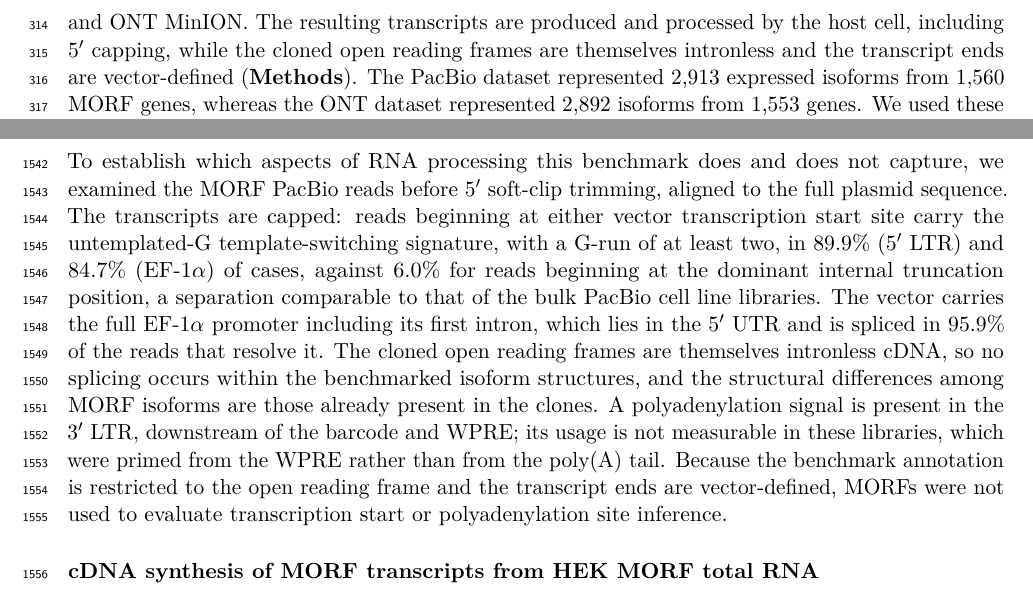
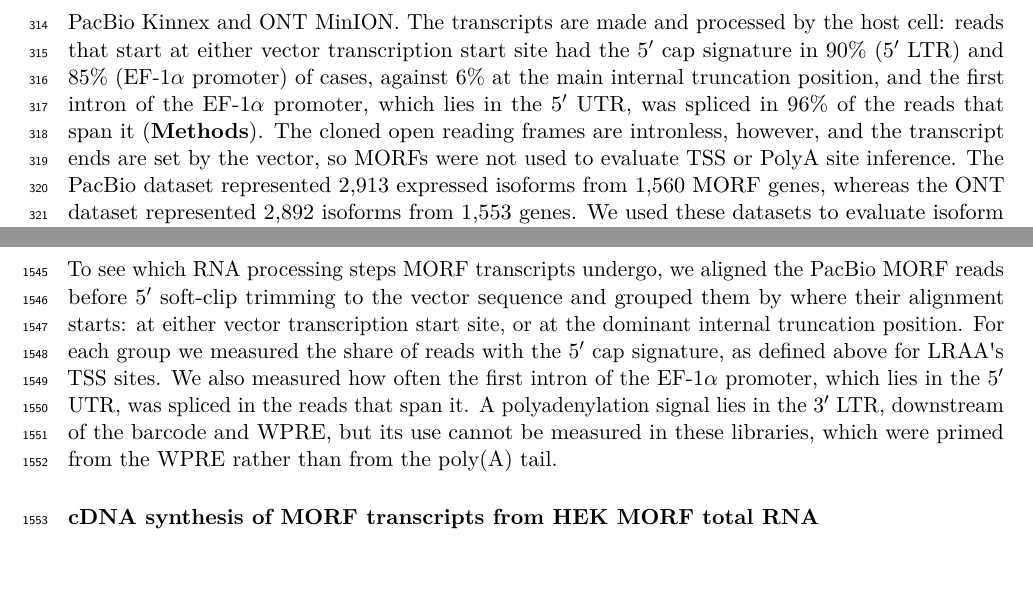
Before and after one commit to MethodsDev/LRAA-paper-LaTeX, a LaTeX document (main.tex, which reads sections/methods.tex, sections/results.tex): two parts of pages 10 and 45 of 74, joined at a grey line, cut so that both start at the same text, the shorter picture padded with empty space. Compiled offline with pdfLaTeX.

Commit message:
MORF RNA processing: method in Methods, findings in Results
Co-Authored-By: Claude Opus 5.5 <noreply@anthropic.com>

```diff
--- a/sections/methods.tex
+++ b/sections/methods.tex
@@ -313,7 +313,7 @@ HEK cells were transfected with 2.5 μg of MORF plasmid library using TransIT-LT
 
 Each MORF insert is a transcription factor open reading frame followed by a 24 bp isoform-specific barcode, carried in the lentiviral vector pLX\_TRC317 (derived from pLEX\_307) between the 5\p{} LTR and the WPRE \citep{joung2023}. Because the library was delivered as transfected plasmid rather than as packaged virus, transcription initiates from the plasmid at both the 5\p{} LTR and the internal EF-1$\alpha$ promoter, and reads are observed from both transcription start sites.
 
-To establish which aspects of RNA processing this benchmark does and does not capture, we examined the MORF PacBio reads before 5\p{} soft-clip trimming, aligned to the full plasmid sequence. The transcripts are capped: reads beginning at either vector transcription start site carry the untemplated-G template-switching signature, with a G-run of at least two, in 89.9\% (5\p{} LTR) and 84.7\% (EF-1$\alpha$) of cases, against 6.0\% for reads beginning at the dominant internal truncation position, a separation comparable to that of the bulk PacBio cell line libraries. The vector carries the full EF-1$\alpha$ promoter including its first intron, which lies in the 5\p{} UTR and is spliced in 95.9\% of the reads that resolve it. The cloned open reading frames are themselves intronless cDNA, so no splicing occurs within the benchmarked isoform structures, and the structural differences among MORF isoforms are those already present in the clones. A polyadenylation signal is present in the 3\p{} LTR, downstream of the barcode and WPRE; its usage is not measurable in these libraries, which were primed from the WPRE rather than from the poly(A) tail. Because the benchmark annotation is restricted to the open reading frame and the transcript ends are vector-defined, MORFs were not used to evaluate transcription start or polyadenylation site inference.
+To see which RNA processing steps MORF transcripts undergo, we aligned the PacBio MORF reads before 5\p{} soft-clip trimming to the vector sequence and grouped them by where their alignment starts: at either vector transcription start site, or at the dominant internal truncation position. For each group we measured the share of reads with the 5\p{} cap signature, as defined above for LRAA\textquotesingle s TSS sites. We also measured how often the first intron of the EF-1$\alpha$ promoter, which lies in the 5\p{} UTR, was spliced in the reads that span it. A polyadenylation signal lies in the 3\p{} LTR, downstream of the barcode and WPRE, but its use cannot be measured in these libraries, which were primed from the WPRE rather than from the poly(A) tail.
 
 \subsubsection{cDNA synthesis of MORF transcripts from HEK MORF total RNA}\label{cdna-synthesis-of-morf-transcripts-from-hek-morf-total-rna}
 
--- a/sections/results.tex
+++ b/sections/results.tex
@@ -52,7 +52,7 @@ We next evaluated isoform identification and quantification accuracy using Spike
 
 \paragraph{MORFs}\label{morfs}
 
-To benchmark isoform identification and quantification using genuine biological transcripts with unambiguous ground truth, we leveraged the MORF library \citep{joung2023}. This resource comprises 3,548 human transcription factor isoforms representing 1,836 genes \citep{joung2023}, carried in a lentiviral expression vector and each containing a unique isoform-specific barcode embedded at the 3\p{} end of the transcript (\textbf{Supplementary Figure~\ref{sfig:4}a}). These barcodes enable definitive assignment of every sequenced read, including partial reads, to its isoform of origin, thereby overcoming a central limitation of synthetic spike-in controls and genuine transcriptome data. After transfecting the MORF plasmid library into HEK293 cells, we sequenced it using PacBio Kinnex and ONT MinION. The resulting transcripts are produced and processed by the host cell, including 5\p{} capping, while the cloned open reading frames are themselves intronless and the transcript ends are vector-defined (\textbf{Methods}). The PacBio dataset represented 2,913 expressed isoforms from 1,560 MORF genes, whereas the ONT dataset represented 2,892 isoforms from 1,553 genes. We used these datasets to evaluate isoform identification and quantification in quantification-only, reference-guided, and annotation-free de novo modes (\textbf{Figure~\ref{fig:2} and Supplementary Figure~\ref{sfig:4}b}). LRAA achieved the highest overall accuracy for both isoform identification and quantification. As observed for SIRVs, IsoSeq and TALON exhibited high recall but substantially lower precision, resulting in reduced overall accuracy. Altogether, MORFs provided a more biologically informed benchmark that revealed shifts in relative method performance compared with SIRVs, most notably for Mandalorion, while also confirming that a subset of methods, including LRAA, consistently ranked among the top performers.
+To benchmark isoform identification and quantification using genuine biological transcripts with unambiguous ground truth, we leveraged the MORF library \citep{joung2023}. This resource comprises 3,548 human transcription factor isoforms representing 1,836 genes \citep{joung2023}, carried in a lentiviral expression vector and each containing a unique isoform-specific barcode embedded at the 3\p{} end of the transcript (\textbf{Supplementary Figure~\ref{sfig:4}a}). These barcodes enable definitive assignment of every sequenced read, including partial reads, to its isoform of origin, thereby overcoming a central limitation of synthetic spike-in controls and genuine transcriptome data. After transfecting the MORF plasmid library into HEK293 cells, we sequenced it using PacBio Kinnex and ONT MinION. The transcripts are made and processed by the host cell: reads that start at either vector transcription start site had the 5\p{} cap signature in 90\% (5\p{} LTR) and 85\% (EF-1$\alpha$ promoter) of cases, against 6\% at the main internal truncation position, and the first intron of the EF-1$\alpha$ promoter, which lies in the 5\p{} UTR, was spliced in 96\% of the reads that span it (\textbf{Methods}). The cloned open reading frames are intronless, however, and the transcript ends are set by the vector, so MORFs were not used to evaluate TSS or PolyA site inference. The PacBio dataset represented 2,913 expressed isoforms from 1,560 MORF genes, whereas the ONT dataset represented 2,892 isoforms from 1,553 genes. We used these datasets to evaluate isoform identification and quantification in quantification-only, reference-guided, and annotation-free de novo modes (\textbf{Figure~\ref{fig:2} and Supplementary Figure~\ref{sfig:4}b}). LRAA achieved the highest overall accuracy for both isoform identification and quantification. As observed for SIRVs, IsoSeq and TALON exhibited high recall but substantially lower precision, resulting in reduced overall accuracy. Altogether, MORFs provided a more biologically informed benchmark that revealed shifts in relative method performance compared with SIRVs, most notably for Mandalorion, while also confirming that a subset of methods, including LRAA, consistently ranked among the top performers.
 
 \begin{center}
 \pandocbounded{\includegraphics{figures/benchmark/Fig2_benchmarks_sims_SIRVs_MORFs.pdf}}
```
